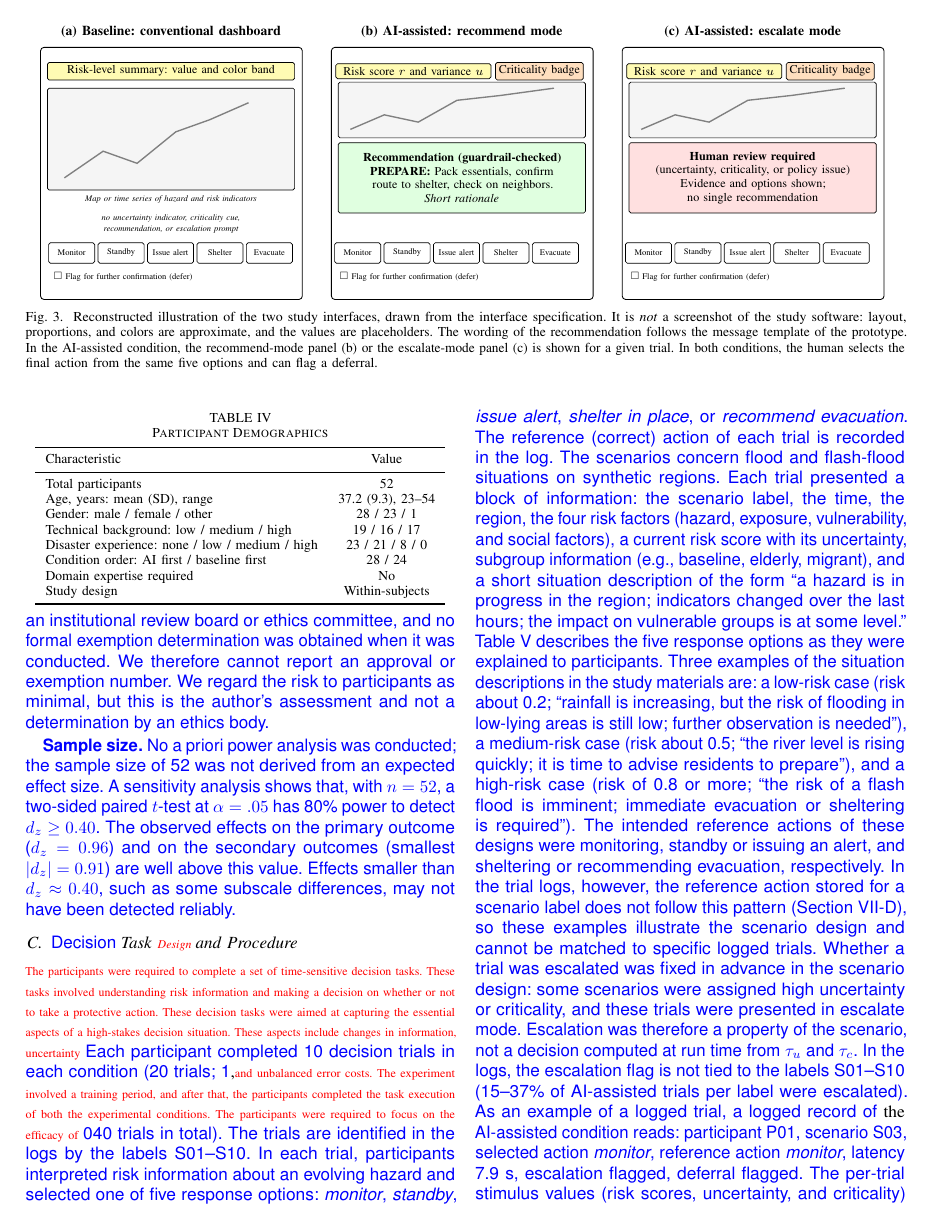
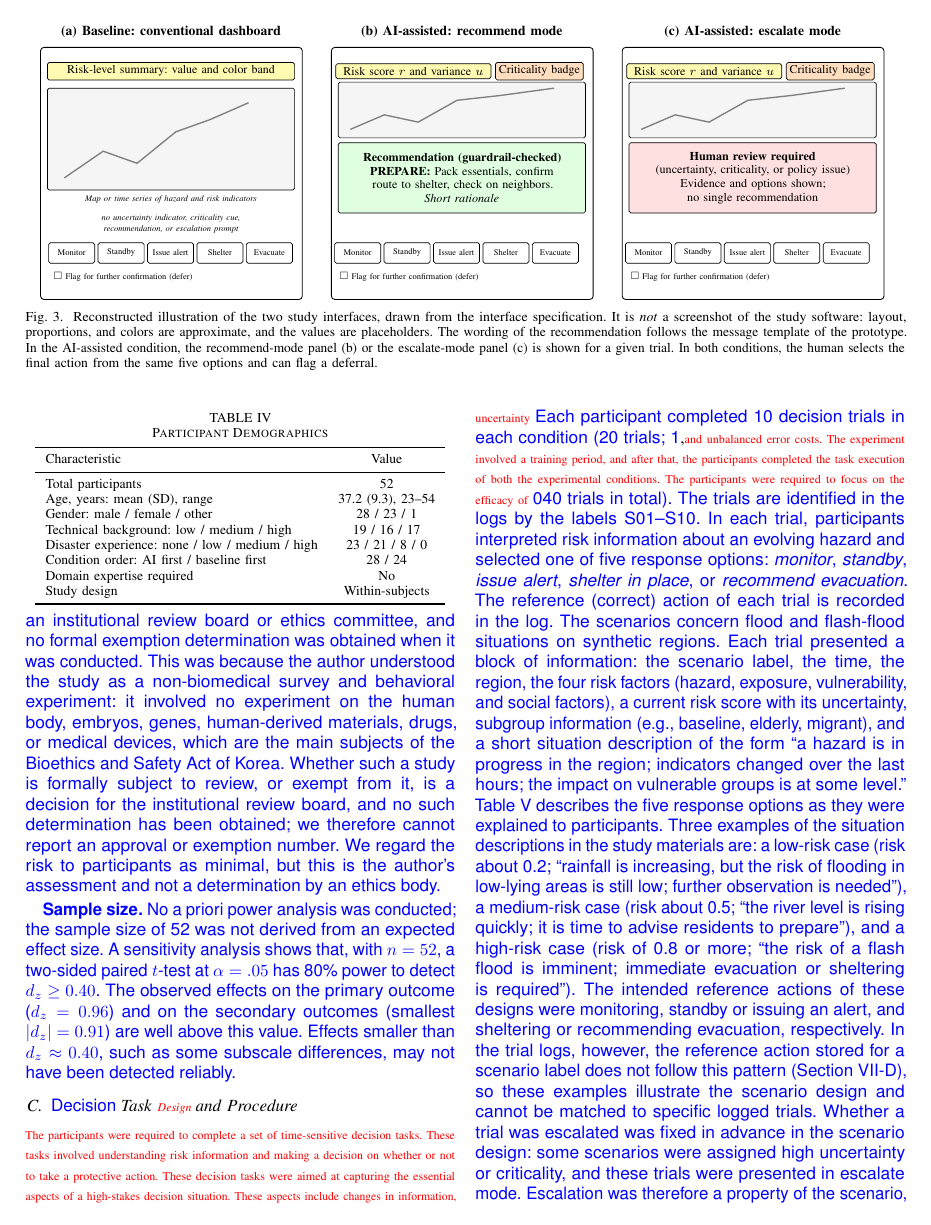
Before and after one commit to leemgs/climate-radar, a LaTeX paper (paper/thms-2026/manuscript/main_diff.tex): page 9 of 19. The pictures show the PDF file paper/thms-2026/manuscript/main_diff.pdf that the author committed with the source.

Commit message:
State the non-biomedical rationale for not seeking IRB review in the ethics statement, response, and inquiry draft
Co-Authored-By: Claude Sonnet 5.5 <noreply@anthropic.com>
Claude-Session: https://claude.ai/code/session_01BP9d5NbqSScjUtzhVF5poc

```diff
--- a/paper/thms-2026/manuscript/main_diff.tex
+++ b/paper/thms-2026/manuscript/main_diff.tex
@@ -611,7 +611,8 @@ Action execution & Primary outcome & Measured by AER (Section~\ref{sec:measures}
 \DIFaddend
 
 \subsection{Human Override and Escalation Mechanisms}
-\DIFdelbegin \DIFdel{The escalation process, as described }\DIFdelend \DIFaddbegin \DIFadd{Escalation follows the policy }\DIFaddend in Algorithm~\ref{alg:escalation}\DIFdelbegin \DIFdel{, is linked to an uncertainty-aware policy that is used to dynamically allocate authority depending on the level of uncertainty and the criticality of the actions taken. The human override and escalation mechanism is an important part of the overall system architecture}\DIFdelend . The system \DIFdelbegin \DIFdel{automatically escalates decisions to human operators if the level of uncertainty is above certain thresholds, the potential impact of the recommendation is high, and if certain policy constraints are violated. In fact, escalation }\DIFdelend \DIFaddbegin \DIFadd{escalates a case to the operator if \emph{any} of three conditions holds: the uncertainty exceeds $\tau_u$, the criticality of the action exceeds $\tau_c$, or a guardrail policy check fails ($v=1$). Escalation }\DIFaddend is not a failure mode\DIFdelbegin \DIFdel{but a decision to escalate to ensure accountability under uncertain conditions.
+\DIFdelbegin \DIFdel{The escalation process, as described }\DIFdelend \DIFaddbegin \DIFadd{Escalation follows the policy }\DIFaddend in Algorithm~\ref{alg:escalation}\DIFdelbegin \DIFdel{, is linked to an uncertainty-aware policy that is used to dynamically allocate authority depending on the level of uncertainty and the criticality of the actions taken. The human override and escalation mechanism is an important part of the overall system architecture.
+The system automatically escalates decisions to human operators if the level of uncertainty is above certain thresholds, the potential impact of the recommendation is high, and if certain policy constraints are violated. In fact, escalation }\DIFdelend \DIFaddbegin \DIFadd{. The system escalates a case to the operator if \emph{any} of three conditions holds: the uncertainty exceeds $\tau_u$, the criticality of the action exceeds $\tau_c$, or a guardrail policy check fails ($v=1$). Escalation }\DIFaddend is not a failure mode\DIFdelbegin \DIFdel{but a decision to escalate to ensure accountability under uncertain conditions.
 The operators are free to either }\DIFdelend \DIFaddbegin \DIFadd{. It is a deliberate change in the form of support that keeps the operator accountable under uncertainty.
 In every mode, operators can }\DIFaddend accept, modify, or reject the \DIFdelbegin \DIFdel{decision recommended by the AIsystem}\DIFdelend \DIFaddbegin \DIFadd{AI's recommendation}\DIFaddend , and all of these operations are \DIFdelbegin \DIFdel{recorded for accountabilitypurposes. This minimization of processing of superfluous information is also beneficial for the management of cognitive workload for }\DIFdelend \DIFaddbegin \DIFadd{logged for accountability. Showing a single consolidated recommendation in routine cases is intended to reduce the amount of information operators must process in }\DIFaddend time-critical situations.
 This \DIFdelbegin \DIFdel{dynamic allocation of autonomy allows the system to offer effective assistance in regular situationsand, at the same time, allow human control }\DIFdelend \DIFaddbegin \DIFadd{adaptation of the level of support (a scoped recommendation in routine situations, a full review }\DIFaddend in uncertain or \DIFdelbegin \DIFdel{risky situations, thus striking a proper balance between performance and safety, as per the existing design principles for human--machine systems, which provides a platform for the ACHDF design principles proposed later in the paper}\DIFdelend \DIFaddbegin \DIFadd{critical ones) follows established principles of adaptive automation \cite{Parasuraman2000LOA,Scerbo2007} and does not transfer decision authority to the AI}\DIFaddend .
@@ -850,7 +851,8 @@ AI supports sensemaking and constrained recommendations; final decision authorit
     \DIFadd{Fifty-two participants took part (Table~\ref{tab:participants}). Participants }\DIFaddend were recruited using \DIFdelbegin \DIFdel{the stratified sampling technique in order to create diversity in terms of }\DIFdelend \DIFaddbegin \DIFadd{stratified sampling to obtain diversity in }\DIFaddend age, gender, and technical \DIFdelbegin \DIFdel{know-how. This technique has been selected due to the heterogeneity observed in operators in real-world }\DIFdelend \DIFaddbegin \DIFadd{background, reflecting the heterogeneity of operators in real }\DIFaddend decision environments. \DIFaddbegin \DIFadd{Participants were not required to have prior domain expertise. None reported high prior disaster-response experience (23 none, 21 low, 8 medium), so the sample was not composed of trained emergency-management professionals (Section~\ref{sec:limitations}).
 }\DIFaddend
 
-    \DIFdelbegin \DIFdel{All participants gave their informed consent prior to }\DIFdelend \DIFaddbegin \DIFadd{\textbf{Ethics.} Participation was voluntary, and all participants gave informed consent before }\DIFaddend the experiment. \DIFdelbegin \DIFdel{Although participants were not required to have prior knowledge in the domain area, training on the task interface was provided to all participants to create uniformity in terms of familiarity with the procedures. }\DIFdelend \DIFaddbegin \DIFadd{The study consisted of a simulated decision task, post-task questionnaires, and short interviews, with no physical or medical intervention. The only personal characteristics recorded were age, gender, and technical and disaster-experience background, and the records used and shared here are anonymized. The study was not submitted to an institutional review board or ethics committee, and no formal exemption determination was obtained when it was conducted. We therefore cannot report an approval or exemption number. We regard the risk to participants as minimal, but this is the author's assessment and not a determination by an ethics body.
+    \DIFdelbegin \DIFdel{All participants gave their informed consent prior to }\DIFdelend \DIFaddbegin \DIFadd{\textbf{Ethics.} Participation was voluntary, and all participants gave informed consent before }\DIFaddend the experiment. \DIFdelbegin \DIFdel{Although participants were not required to have prior knowledge in the domain area, training on the task interface was provided to all participants to create uniformity in terms of familiarity with the procedures.
+    }\DIFdelend \DIFaddbegin \DIFadd{The study consisted of a simulated decision task, post-task questionnaires, and short interviews, with no physical or medical intervention. The only personal characteristics recorded were age, gender, and technical and disaster-experience background, and the records used and shared here are anonymized. The study was not submitted to an institutional review board or ethics committee, and no formal exemption determination was obtained when it was conducted. This was because the author understood the study as a non-biomedical survey and behavioral experiment: it involved no experiment on the human body, embryos, genes, human-derived materials, drugs, or medical devices, which are the main subjects of the Bioethics and Safety Act of Korea. Whether such a study is formally subject to review, or exempt from it, is a decision for the institutional review board, and no such determination has been obtained; we therefore cannot report an approval or exemption number. We regard the risk to participants as minimal, but this is the author's assessment and not a determination by an ethics body.
 }
 
     \DIFadd{\textbf{Sample size.} No a priori power analysis was conducted; the sample size of 52 was not derived from an expected effect size. A sensitivity analysis shows that, with $n=52$, a two-sided paired $t$-test at $\alpha=.05$ has 80\% power to detect $d_z \geq 0.40$. The observed effects on the primary outcome ($d_z = 0.96$) and on the secondary outcomes (smallest $|d_z| = 0.91$) are well above this value. Effects smaller than $d_z \approx 0.40$, such as some subscale differences, may not have been detected reliably.
@@ -903,9 +905,9 @@ Three examples of the situation descriptions in the study materials are: a low-r
 
 %DIFDELCMD <     %%%
 %DIF < ------------------------------------------------------
-\DIFdelend
+%DIFDELCMD <
 
-    \DIFdelbegin %DIFDELCMD < \begin{figure}[t]
+%DIFDELCMD <     \begin{figure}[t]
 %DIFDELCMD <         \centering
 %DIFDELCMD <         \includegraphics[width=0.9\linewidth]{fig_latency_distribution.png}
 %DIFDELCMD <         \caption{Distribution of response latency under baseline and AI-assisted conditions. The distribution under the AI-assisted condition is left-shifted, indicating that the subjects made quicker transitions from risk interpretation to action execution.}
@@ -932,11 +934,11 @@ Three examples of the situation descriptions in the study materials are: a low-r
 %DIFDELCMD <             \bottomrule
 %DIFDELCMD <         \end{tabular}
 %DIFDELCMD <     \end{table}
-%DIFDELCMD <
+%DIFDELCMD < %%%
+\DIFdelend
 
-%DIFDELCMD <     %%%
-%DIF < ---------------------------------------------
-    %DIFDELCMD < \begin{table}[t]
+    %DIF < ---------------------------------------------
+    \DIFdelbegin %DIFDELCMD < \begin{table}[t]
 %DIFDELCMD <         \caption{Trust and usability outcomes (post-task questionnaires)}
 %DIFDELCMD <         \label{tab:trust_usability}
 %DIFDELCMD <         \centering
@@ -1000,8 +1002,9 @@ Three examples of the situation descriptions in the study materials are: a low-r
             \bottomrule
         \end{tabular}
     \end{table}
+\DIFaddend
 
-    \DIFadd{\textbf{Action Execution Rate.}
+    \DIFaddbegin \DIFadd{\textbf{Action Execution Rate.}
     The AER is the proportion of a participant's trials in a condition in which the selected action equals the reference action for that trial. In the trial logs, this definition reproduces the AER values reported in the original submission exactly (0.62 and 0.81) without any additional time criterion. The logs contain no time-out or late-response flag, and all recorded latencies are at most 20.3~s. Hence, in these data, AER is a correct-action rate, and every unsuccessful trial is a \emph{wrong-action} trial (198 of 520 baseline trials and 99 of 520 AI-assisted trials). Response latency is reported separately and is analyzed as a distinct outcome. To address the question of whether failures arise from wrong or from late actions, Section~\ref{sec:res_aer} also reports the latency of correct and wrong trials and a sensitivity analysis in which a trial counts as a success only if it is correct \emph{and} completed within a hypothetical cutoff. How the reference action was derived, in particular whether it was fixed independently of the AI recommendation, and whether a time window was applied during the original scoring, is not documented in the study records (Section~\ref{sec:lim_reporting}).
     }\DIFaddend \textbf{Response Latency.}
     Response latency \DIFdelbegin \DIFdel{was suggested as “the time it took since actionable information was displayed until a participant performed }\DIFdelend \DIFaddbegin \DIFadd{is the time from the display of actionable information until the participant selected }\DIFaddend an action. \DIFdelbegin \DIFdel{” Less response latency was considered to be more efficient decision support with less hesitation about uncertainty}\DIFdelend \DIFaddbegin \DIFadd{Participant-level latency is the mean over the participant's 10 trials in a condition}\DIFaddend .
```
Also changed, not shown: paper/thms-2026/letters/response_to_reviewers.md (+1 -1 lines), paper/thms-2026/manuscript/main.tex (+1 -1 lines), paper/thms-2026/notes/irb_inquiry_email.md (+6 -1 lines), paper/thms-2026/manuscript/main.pdf, paper/thms-2026/manuscript/main_diff.pdf, paper/thms-2026/submission/cover_letter_en.pdf, paper/thms-2026/submission/main_diff.pdf, paper/thms-2026/submission/main_revised.pdf, paper/thms-2026/submission/response_to_reviewers.pdf, paper/thms-2026/manuscript/main_diff.tex (6 more changed lines).
